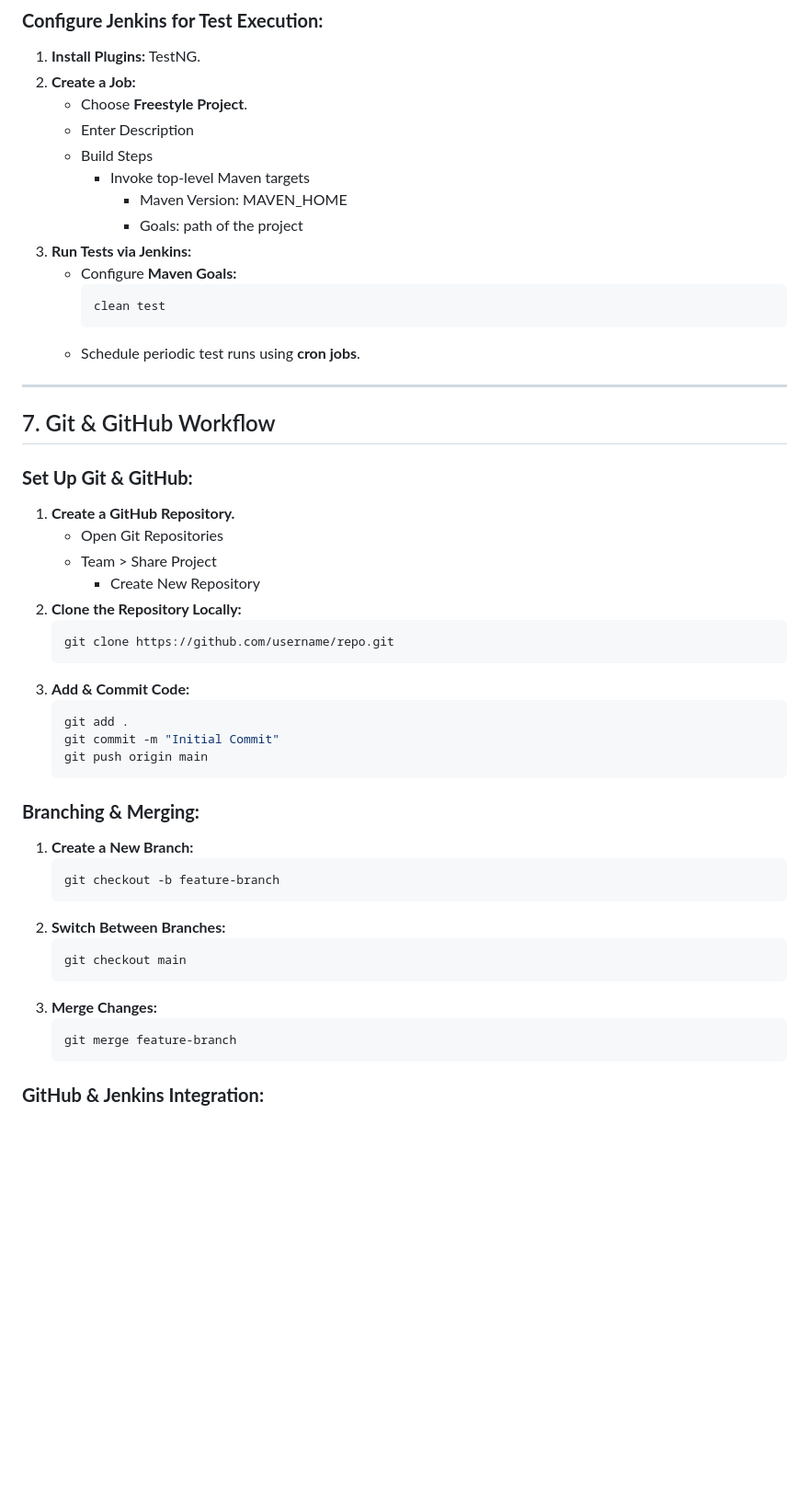
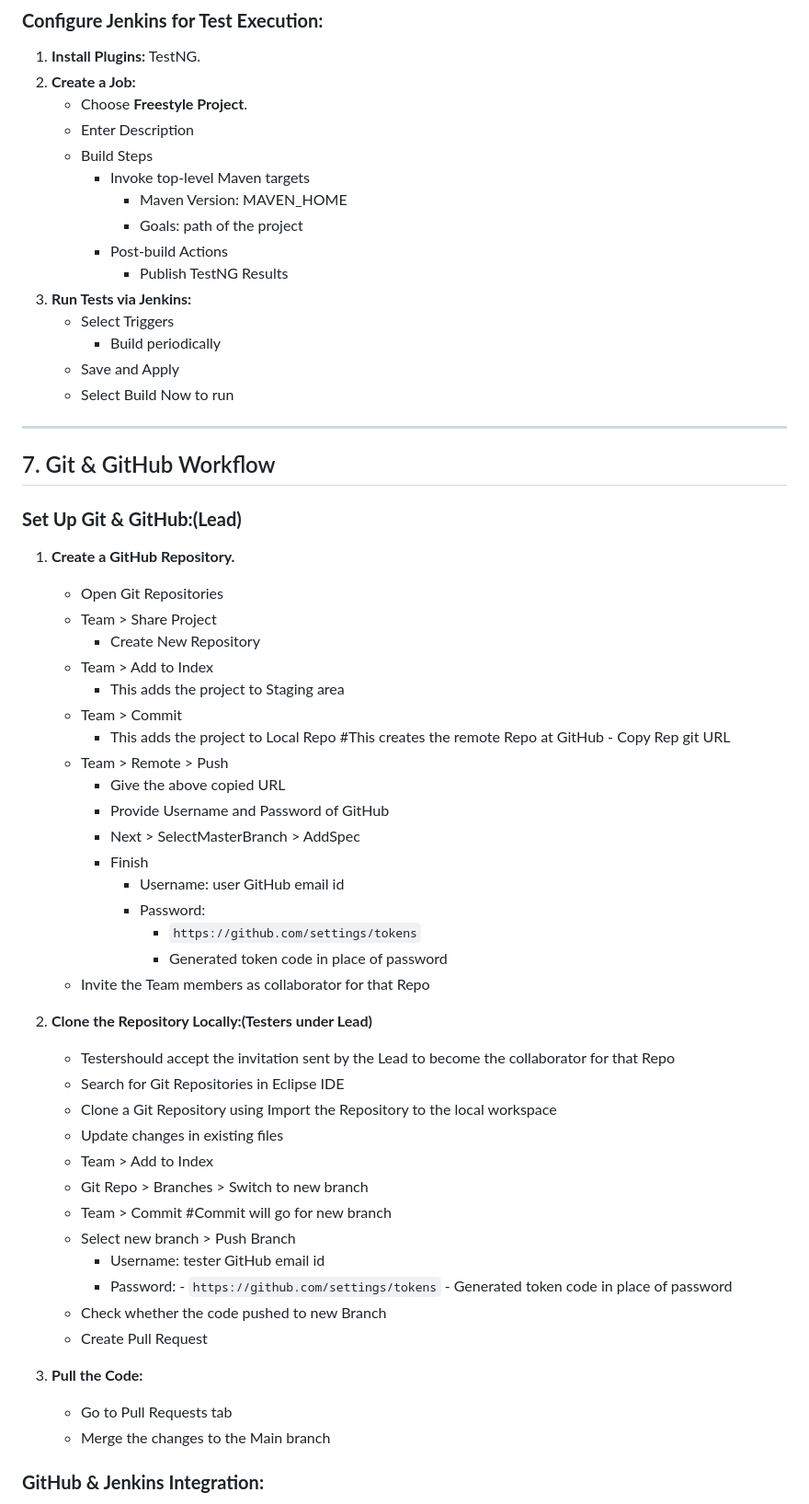
Before and after one commit to monisha2512/SeleniumJavaAutomation, a Markdown page: README.md, the part around one of its changes. Shown at 92% size. GitHub-like rendering; blank space fills up the shorter version.

````diff
--- a/README.md
+++ b/README.md
@@ -140,45 +140,55 @@ TutorialNinjaProj/
        - Invoke top-level Maven targets
          - Maven Version: MAVEN_HOME
          - Goals: path of the project
+       - Post-build Actions
+         -  Publish TestNG Results
 3. **Run Tests via Jenkins:**
-   - Configure **Maven Goals:**
-     ```sh
-     clean test
-     ```
-   - Schedule periodic test runs using **cron jobs**.
-
+   - Select Triggers
+     - Build periodically
+   - Save and Apply
+   - Select Build Now to run
 ---
 
 ## 7. Git & GitHub Workflow
 
-### **Set Up Git & GitHub:**
+### **Set Up Git & GitHub:(Lead)**
 1. **Create a GitHub Repository.**
    - Open Git Repositories
    - Team > Share Project
        - Create New Repository
-3. **Clone the Repository Locally:**
-   ```sh
-   git clone https://github.com/username/repo.git
-   ```
-4. **Add & Commit Code:**
-   ```sh
-   git add .
-   git commit -m "Initial Commit"
-   git push origin main
-   ```
+   - Team > Add to Index
+       - This adds the project to Staging area
+   - Team > Commit
+       - This adds the project to Local Repo
+  #This creates the remote Repo at GitHub - Copy Rep git URL
+   - Team > Remote > Push
+      - Give the above copied URL
+      - Provide Username and Password of GitHub
+      - Next > SelectMasterBranch > AddSpec
+      - Finish
+          - Username: user GitHub email id
+          - Password:
+              -  `https://github.com/settings/tokens`
+              -  Generated token code in place of password
+   -  Invite the Team members as collaborator for that Repo
+3. **Clone the Repository Locally:(Testers under Lead)**
+   - Testershould accept the invitation sent by the Lead to become the collaborator for that Repo
+   -  Search for Git Repositories in Eclipse IDE
+   -  Clone a Git Repository using Import the Repository to the local workspace
+   -  Update changes in existing files
+   -  Team > Add to Index
+   -  Git Repo > Branches > Switch to new branch
+   -  Team > Commit #Commit will go for new branch
+   -  Select new branch > Push Branch
+       - Username: tester GitHub email id
+       - Password:
+              -  `https://github.com/settings/tokens`
+              -  Generated token code in place of password
+   - Check whether the code pushed to new Branch
+   - Create Pull Request
 
-### **Branching & Merging:**
-1. **Create a New Branch:**
-   ```sh
-   git checkout -b feature-branch
-   ```
-2. **Switch Between Branches:**
-   ```sh
-   git checkout main
-   ```
-3. **Merge Changes:**
-   ```sh
-   git merge feature-branch
-   ```
+4. **Pull the Code:**
+   - Go to Pull Requests tab
+   - Merge the changes to the Main branch
 
 ### **GitHub & Jenkins Integration:**
````
Also changed, not shown: other parts of README.md (+18 -1 lines).
